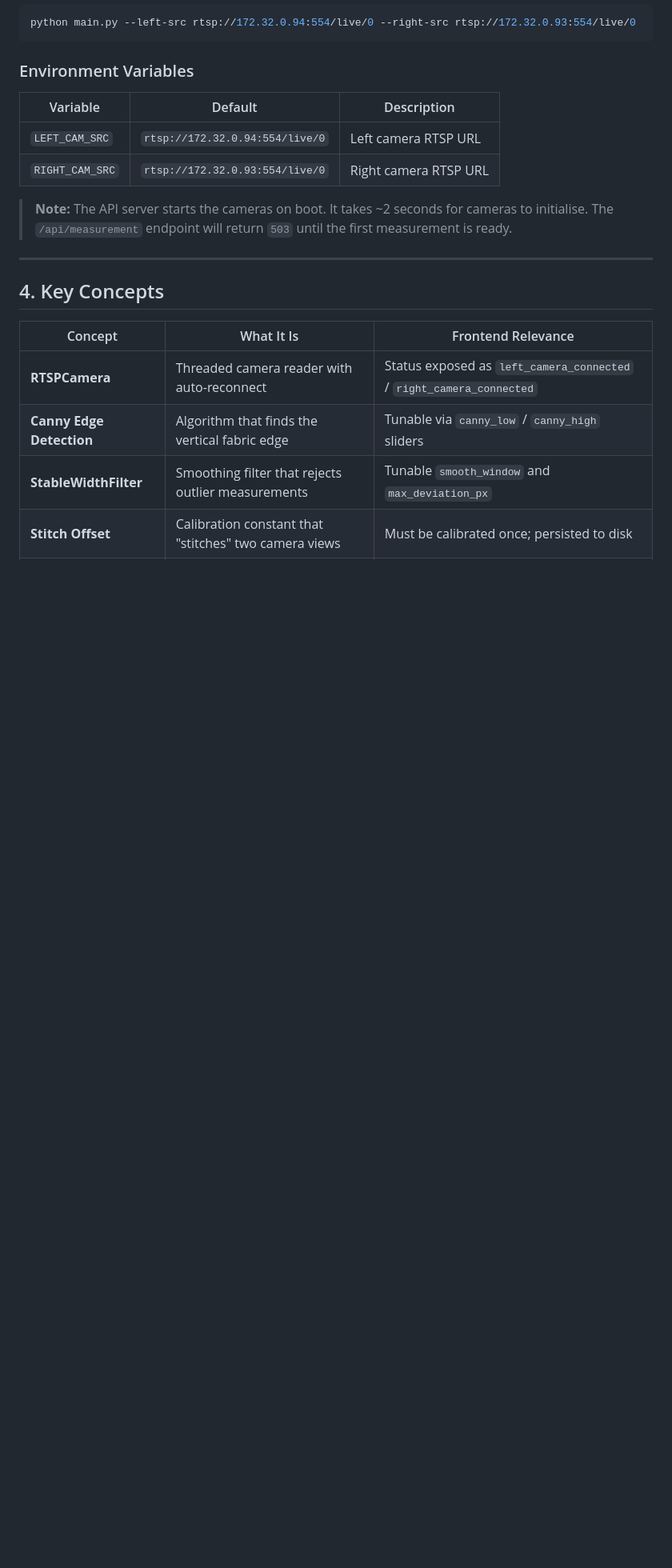
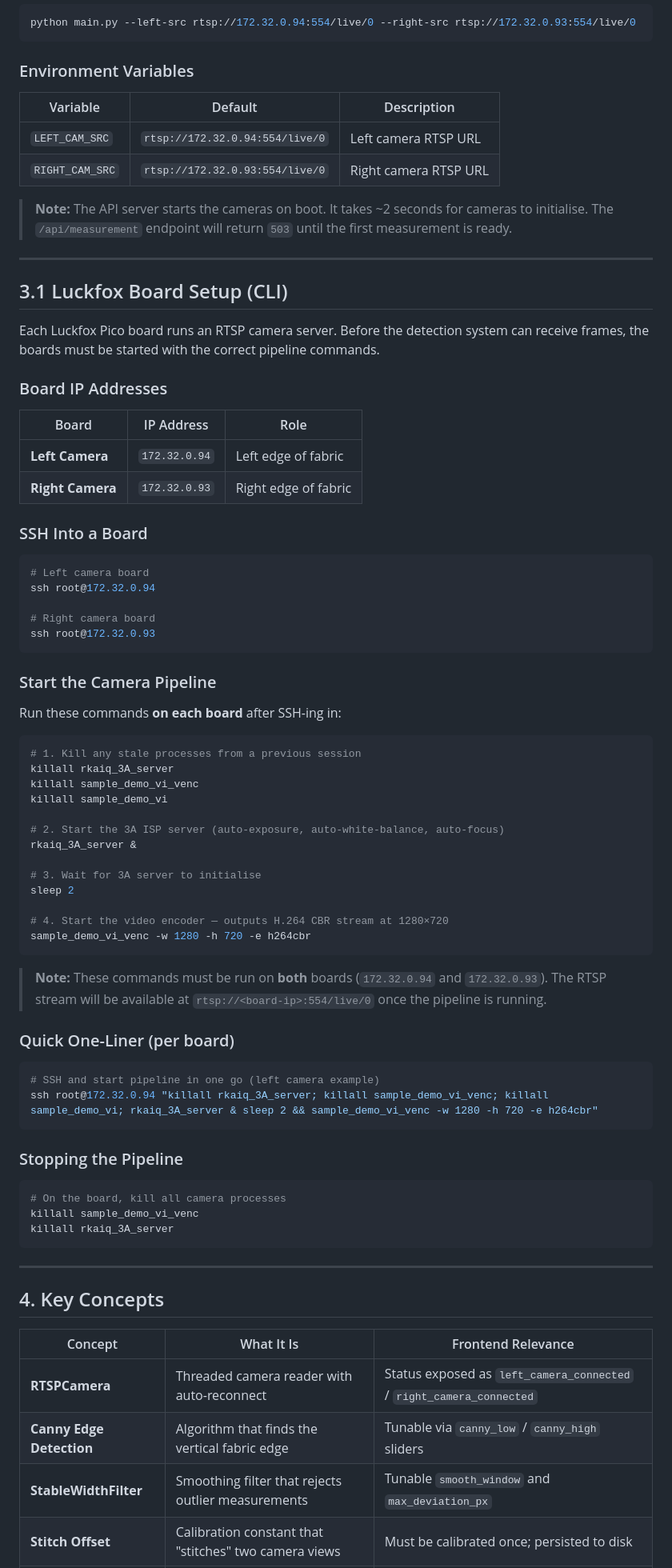
Before and after one commit to birlatamil/edge-dedection, a Markdown page: README.md, the part around the change. Shown at 80% size. Rendered like a GitHub page; blank space fills up the shorter version.

Commit message:
docs: add setup instructions and pipeline commands for Luckfox Pico camera boards

````diff
--- a/README.md
+++ b/README.md
@@ -96,6 +96,66 @@ python main.py --left-src rtsp://172.32.0.94:554/live/0 --right-src rtsp://172.3
 | `RIGHT_CAM_SRC` | `rtsp://172.32.0.93:554/live/0` | Right camera RTSP URL |
 
 > **Note:** The API server starts the cameras on boot. It takes ~2 seconds for cameras to initialise. The `/api/measurement` endpoint will return `503` until the first measurement is ready.
+
+---
+
+## 3.1 Luckfox Board Setup (CLI)
+
+Each Luckfox Pico board runs an RTSP camera server. Before the detection system can receive frames, the boards must be started with the correct pipeline commands.
+
+### Board IP Addresses
+
+| Board | IP Address | Role |
+|---|---|---|
+| **Left Camera** | `172.32.0.94` | Left edge of fabric |
+| **Right Camera** | `172.32.0.93` | Right edge of fabric |
+
+### SSH Into a Board
+
+```bash
+# Left camera board
+ssh root@172.32.0.94
+
+# Right camera board
+ssh root@172.32.0.93
+```
+
+### Start the Camera Pipeline
+
+Run these commands **on each board** after SSH-ing in:
+
+```bash
+# 1. Kill any stale processes from a previous session
+killall rkaiq_3A_server
+killall sample_demo_vi_venc
+killall sample_demo_vi
+
+# 2. Start the 3A ISP server (auto-exposure, auto-white-balance, auto-focus)
+rkaiq_3A_server &
+
+# 3. Wait for 3A server to initialise
+sleep 2
+
+# 4. Start the video encoder — outputs H.264 CBR stream at 1280×720
+sample_demo_vi_venc -w 1280 -h 720 -e h264cbr
+```
+
+> **Note:** These commands must be run on **both** boards (`172.32.0.94` and `172.32.0.93`). The RTSP stream will be available at `rtsp://<board-ip>:554/live/0` once the pipeline is running.
+
+### Quick One-Liner (per board)
+
+```bash
+# SSH and start pipeline in one go (left camera example)
+ssh root@172.32.0.94 "killall rkaiq_3A_server; killall sample_demo_vi_venc; killall sample_demo_vi; rkaiq_3A_server & sleep 2 && sample_demo_vi_venc -w 1280 -h 720 -e h264cbr"
+```
+
+### Stopping the Pipeline
+
+```bash
+# On the board, kill all camera processes
+killall sample_demo_vi_venc
+killall rkaiq_3A_server
+```
 
 ---
 
````
